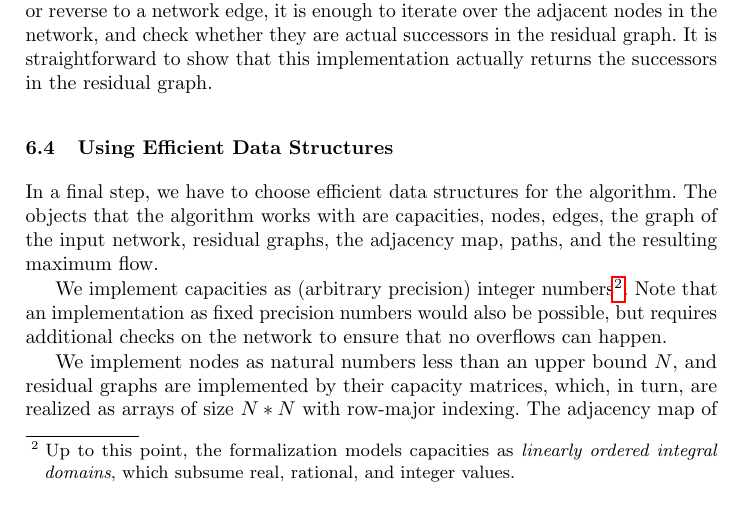
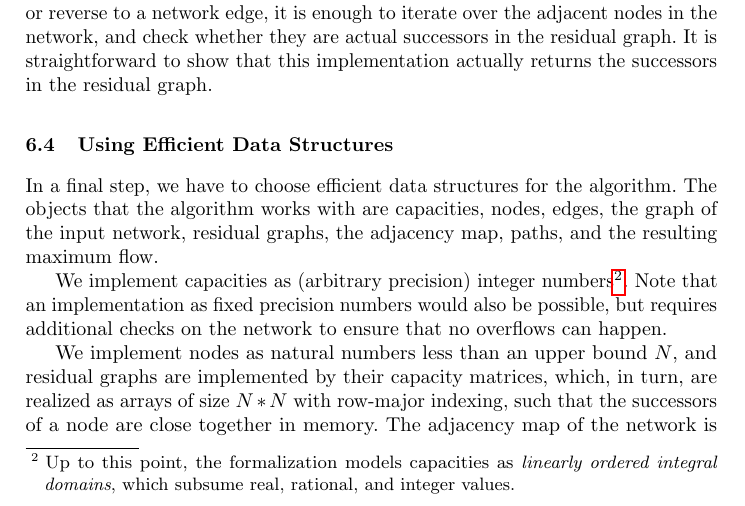
Before and after one commit to srsefid/proof-pearl-fofu, a LaTeX paper (paper/root.tex): part of page 9 of 15, cut so that both start at the same text. Compiled offline with pdfLaTeX.

Commit message:
Fixed matrix order

```diff
--- a/paper/root.tex
+++ b/paper/root.tex
@@ -479,7 +479,7 @@ results in a program that refines the original program. This gives us a natural
   % TODO: Can we trick the Java reference implementation on integer overflow?
 
   We implement nodes as natural numbers less than an upper bound $N$, and residual graphs are implemented by their capacity matrices, which, in turn,
-  are realized as arrays of size $N*N$ with row-major indexing.
+  are realized as arrays of size $N*N$ with row-major indexing, such that the successors of a node are close together in memory.
   The adjacency map of the network is implemented as an array of lists of nodes.
   An augmenting path is represented by a list of edges, \ie a list of pairs of nodes.
 
```
Also changed, not shown: 3 other files.
